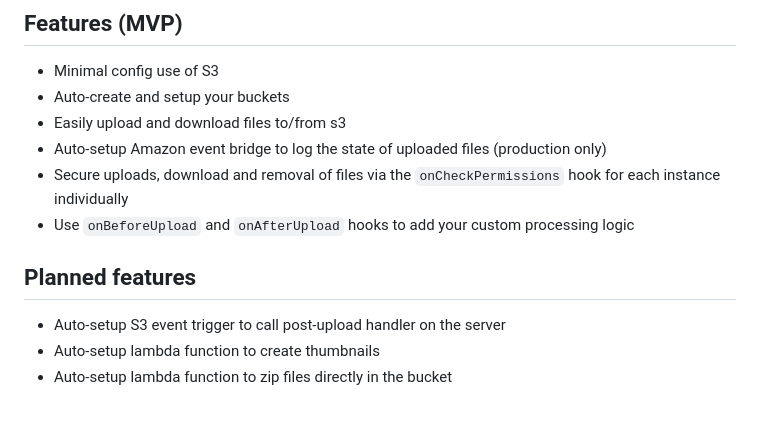
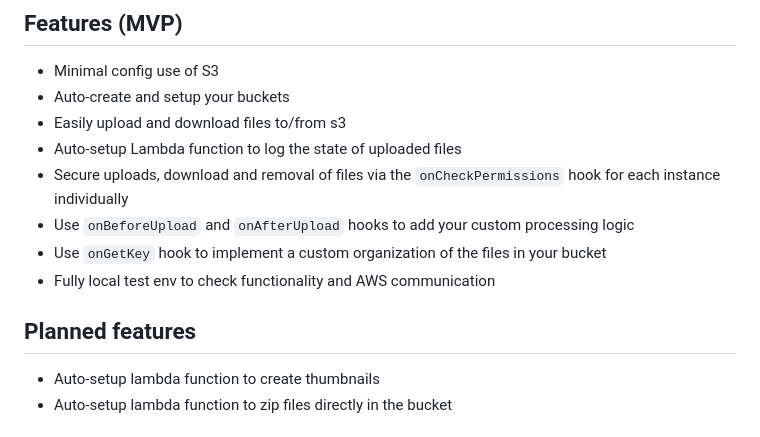
Before and after one commit to bratelefant/meteor-s3-dev, a Markdown page: packages/meteor-s3/README.md, the part around the change. Drawn GitHub-style.

Commit message:
updated package README.md

```diff
--- a/packages/meteor-s3/README.md
+++ b/packages/meteor-s3/README.md
@@ -12,13 +12,14 @@ We want to make the useage of aws s3 as simple as possible in your Meteor 3 app.
 - Minimal config use of S3
 - Auto-create and setup your buckets
 - Easily upload and download files to/from s3
-- Auto-setup Amazon event bridge to log the state of uploaded files (production only)
+- Auto-setup Lambda function to log the state of uploaded files
 - Secure uploads, download and removal of files via the `onCheckPermissions` hook for each instance individually
 - Use `onBeforeUpload` and `onAfterUpload` hooks to add your custom processing logic
+- Use `onGetKey` hook to implement a custom organization of the files in your bucket
+- Fully local test env to check functionality and AWS communication
 
 ## Planned features
 
-- Auto-setup S3 event trigger to call post-upload handler on the server
 - Auto-setup lambda function to create thumbnails
 - Auto-setup lambda function to zip files directly in the bucket
 
```
